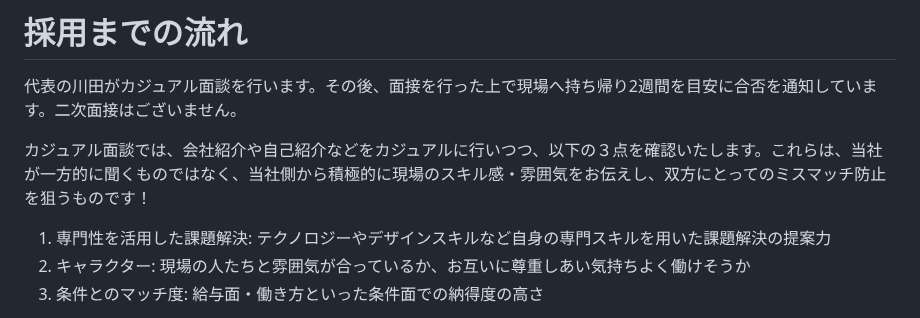
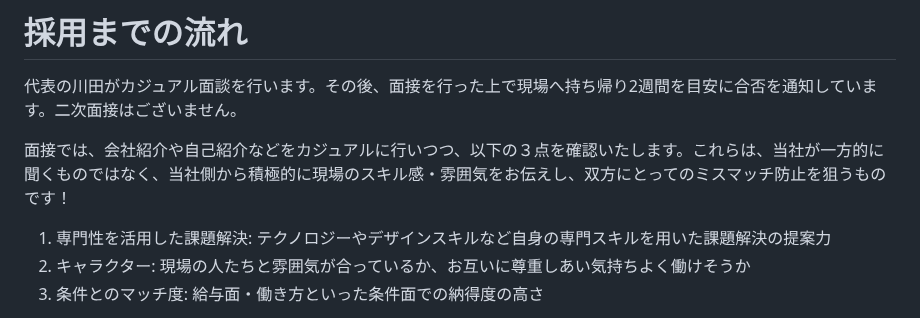
Before and after one commit to bootstrap-inc-jp/corporate-website, a Markdown page: hiring.md, the part around the change. Drawn GitHub-style.

```diff
--- a/hiring.md
+++ b/hiring.md
@@ -205,7 +205,7 @@ ECサービス「BOOTH」、投稿サービス「pixiv」の海外事業、ド
 
 代表の川田がカジュアル面談を行います。その後、面接を行った上で現場へ持ち帰り2週間を目安に合否を通知しています。二次面接はございません。
 
-カジュアル面談では、会社紹介や自己紹介などをカジュアルに行いつつ、以下の３点を確認いたします。これらは、当社が一方的に聞くものではなく、当社側から積極的に現場のスキル感・雰囲気をお伝えし、双方にとってのミスマッチ防止を狙うものです！
+面接では、会社紹介や自己紹介などをカジュアルに行いつつ、以下の３点を確認いたします。これらは、当社が一方的に聞くものではなく、当社側から積極的に現場のスキル感・雰囲気をお伝えし、双方にとってのミスマッチ防止を狙うものです！
 
 1. 専門性を活用した課題解決: テクノロジーやデザインスキルなど自身の専門スキルを用いた課題解決の提案力
 2. キャラクター: 現場の人たちと雰囲気が合っているか、お互いに尊重しあい気持ちよく働けそうか
```
